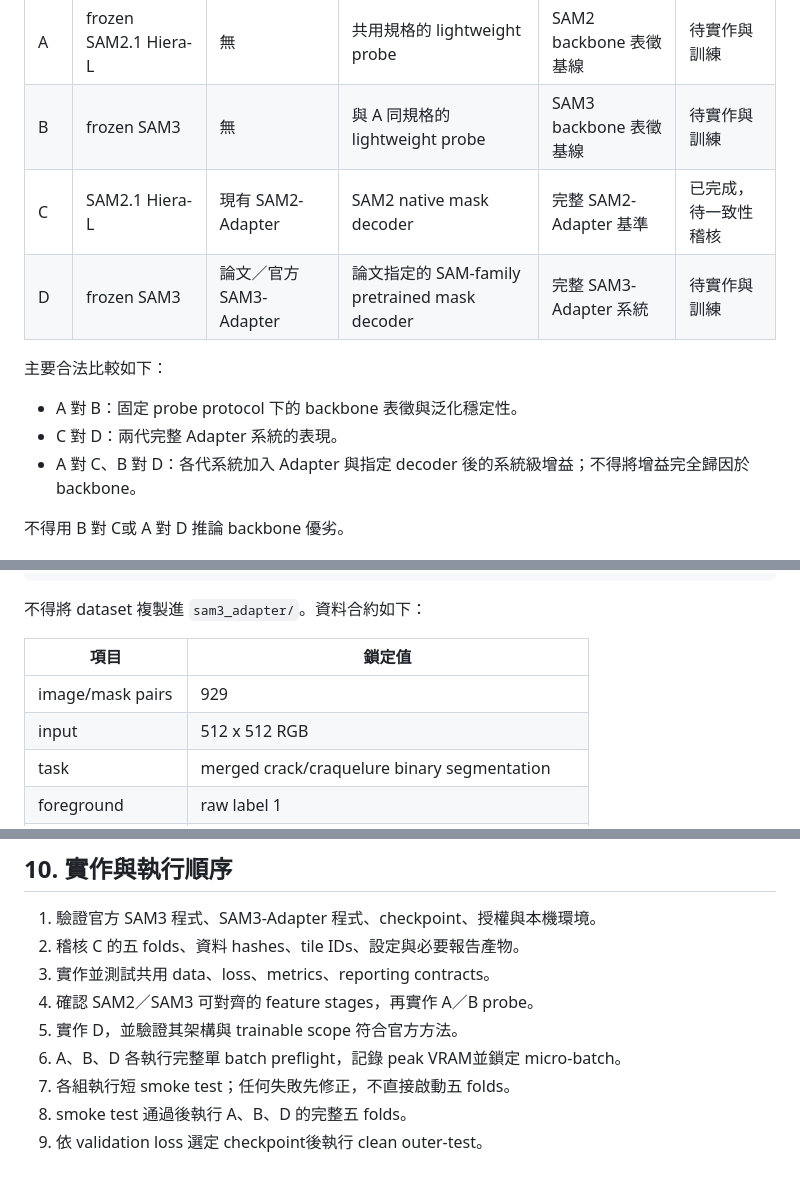
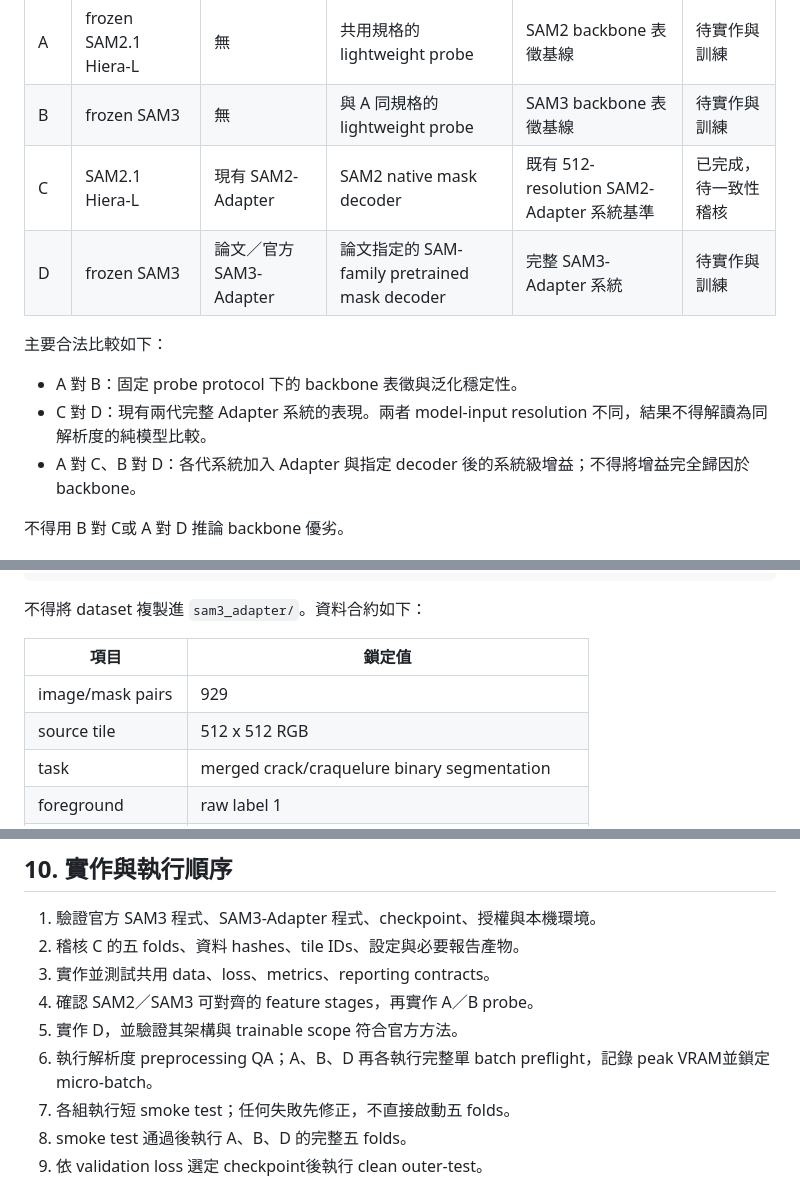
Before and after one commit to jjack5422/Heritage_Deterioration, a Markdown page: sam3_adapter/spec.md, 3 parts joined by grey strips. GitHub-like rendering.

```diff
--- a/sam3_adapter/spec.md
+++ b/sam3_adapter/spec.md
@@ -15,13 +15,13 @@
 |---|---|---|---|---|---|
 | A | frozen SAM2.1 Hiera-L | 無 | 共用規格的 lightweight probe | SAM2 backbone 表徵基線 | 待實作與訓練 |
 | B | frozen SAM3 | 無 | 與 A 同規格的 lightweight probe | SAM3 backbone 表徵基線 | 待實作與訓練 |
-| C | SAM2.1 Hiera-L | 現有 SAM2-Adapter | SAM2 native mask decoder | 完整 SAM2-Adapter 基準 | 已完成，待一致性稽核 |
+| C | SAM2.1 Hiera-L | 現有 SAM2-Adapter | SAM2 native mask decoder | 既有 512-resolution SAM2-Adapter 系統基準 | 已完成，待一致性稽核 |
 | D | frozen SAM3 | 論文／官方 SAM3-Adapter | 論文指定的 SAM-family pretrained mask decoder | 完整 SAM3-Adapter 系統 | 待實作與訓練 |
 
 主要合法比較如下：
 
 - A 對 B：固定 probe protocol 下的 backbone 表徵與泛化穩定性。
-- C 對 D：兩代完整 Adapter 系統的表現。
+- C 對 D：現有兩代完整 Adapter 系統的表現。兩者 model-input resolution 不同，結果不得解讀為同解析度的純模型比較。
 - A 對 C、B 對 D：各代系統加入 Adapter 與指定 decoder 後的系統級增益；不得將增益完全歸因於 backbone。
 
 不得用 B 對 C或 A 對 D 推論 backbone 優劣。
@@ -66,7 +66,7 @@ D 的 Adapter 注入位置、stage 共享方式、mask decoder 初始化及實
 | 項目 | 鎖定值 |
 |---|---|
 | image/mask pairs | 929 |
-| input | 512 x 512 RGB |
+| source tile | 512 x 512 RGB |
 | task | merged crack/craquelure binary segmentation |
 | foreground | raw label 1 |
 | background | raw label 0 |
@@ -220,7 +247,7 @@ Validation checkpoint 必須保存每張 validation image 的 input、GT、predi
 3. 實作並測試共用 data、loss、metrics、reporting contracts。
 4. 確認 SAM2／SAM3 可對齊的 feature stages，再實作 A／B probe。
 5. 實作 D，並驗證其架構與 trainable scope 符合官方方法。
-6. A、B、D 各執行完整單 batch preflight，記錄 peak VRAM並鎖定 micro-batch。
+6. 執行解析度 preprocessing QA；A、B、D 再各執行完整單 batch preflight，記錄 peak VRAM並鎖定 micro-batch。
 7. 各組執行短 smoke test；任何失敗先修正，不直接啟動五 folds。
 8. smoke test 通過後執行 A、B、D 的完整五 folds。
 9. 依 validation loss 選定 checkpoint後執行 clean outer-test。
```
Also changed, not shown: other parts of sam3_adapter/spec.md (+29 -1 lines).
